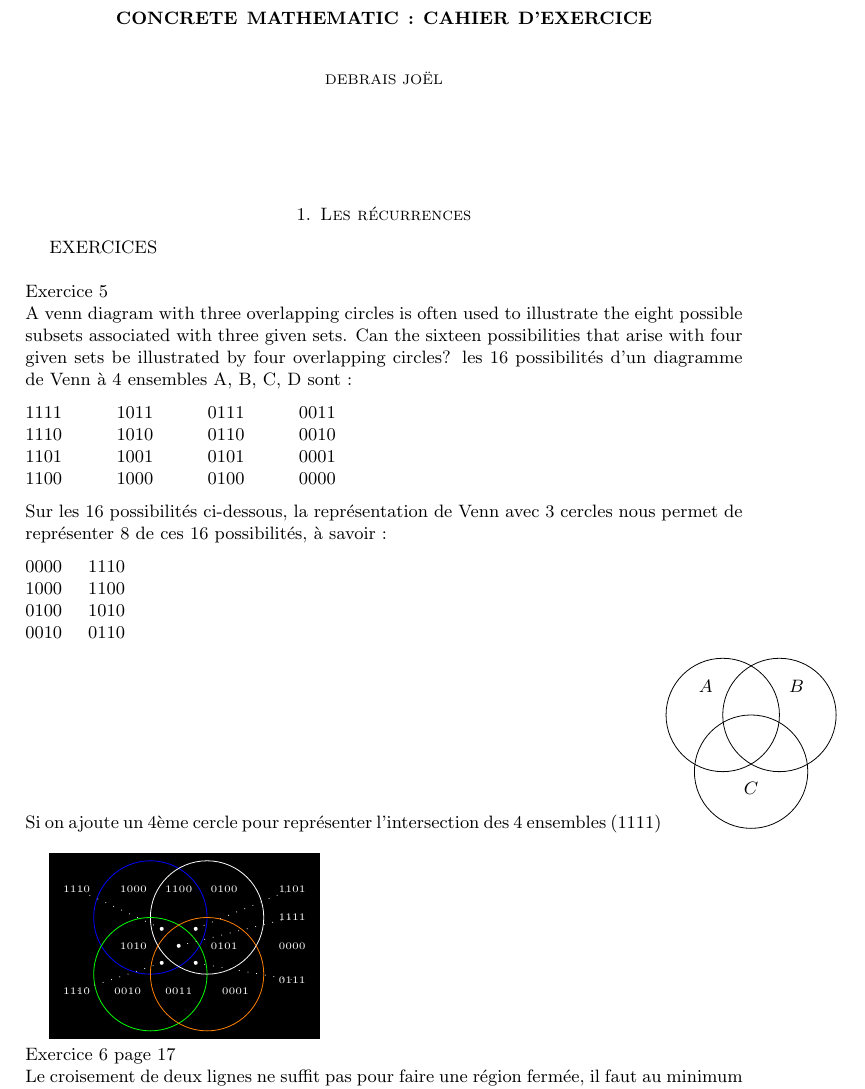
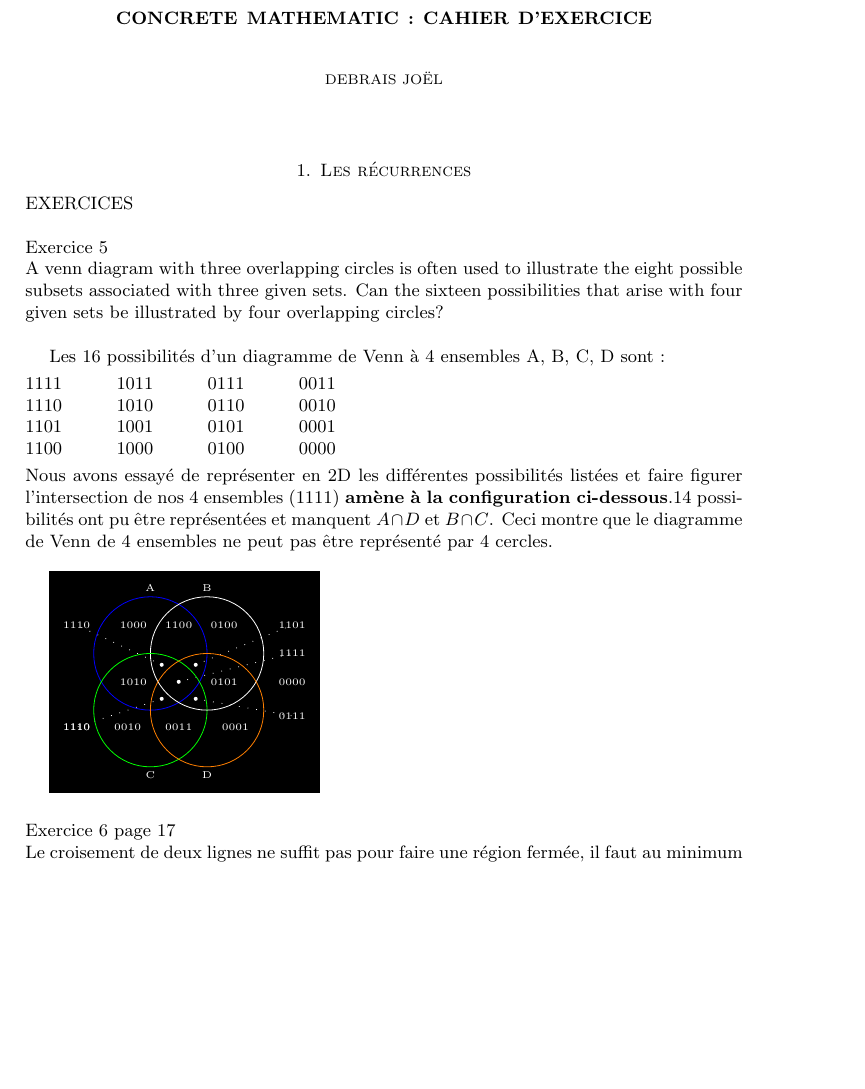
Before and after one commit to Jo-Deb/latex_work, a LaTeX problem sheet (ConcreteMathematics_ExercisesResolution.tex): part of page 1 of 3 before the commit and part of page 1 of 2 after it, cut so that both start at the same text, the shorter picture padded with empty space. Compiled offline with pdfLaTeX.

Commit message:
excercice 5 à peu près

```diff
--- a/ConcreteMathematics_ExercisesResolution.tex
+++ b/ConcreteMathematics_ExercisesResolution.tex
@@ -8,11 +8,12 @@
 \author{Debrais joël}
 \maketitle
 \section{Les récurrences}
-EXERCICES\newline\newline
+\noindent EXERCICES\newline\newline
 Exercice 5\\
 A venn diagram with three overlapping circles is often used to illustrate the eight possible subsets associated with three given sets.
-Can the sixteen possibilities that arise with four given sets be illustrated by four overlapping circles?
-les 16 possibilités d'un diagramme de Venn à 4 ensembles A, B, C, D sont :
+Can the sixteen possibilities that arise with four given sets be illustrated by four overlapping circles?\newline
+
+Les 16 possibilités d'un diagramme de Venn à 4 ensembles A, B, C, D sont :
 \begin{tabbing}
 \hspace{1.5cm} \= \hspace{1.5cm} \= \hspace{1.5cm} \= \hspace{1.5cm} \= \kill % Définit les positions des tabulations
 1111 \> 1011 \> 0111 \> 0011 \\
@@ -23,39 +24,18 @@ les 16 possibilités d'un diagramme de Venn à 4 ensembles A, B, C, D sont :
 %Si la 1ère possibilité est vraie alors
 %Si on essaie de représenter graphiquement quatre cercles en deux dimensions, chacun représentant un des ensembles ABCD, on aura des cercles qui ne sont %pas adjacents et dans ce cas impossible de représenter les 16 possibilités car si le cercle A et B ne se touchent pas alors $A \cap B = \emptyset $.
 %si les 4 cercles se touchent comme ci-dessous il ne \newline
- Sur les 16 possibilités ci-dessous, la représentation de Venn avec 3 cercles nous permet de représenter 8 de ces 16 possibilités, à savoir :
-\begin{tabbing}
-\hspace{1 cm} \= \hspace{1 cm}  \= \kill % Définit les positions des tabulations
-0000 \> 1110 \\
-1000 \> 1100 \\
-0100 \> 1010 \\
-0010 \> 0110
-\end{tabbing}
-Si on ajoute un 4ème cercle pour représenter l'intersection des 4 ensembles (1111)
-\begin{tikzpicture}
-	\draw (0, 0.0) circle [radius=1];
-	\draw (-0.3, 0.5) node {$A$};
-	\draw (1, 0.0) circle [radius=1];
-	\draw (1.3, 0.5) node {$B$};
-	\draw (0.5, -1) circle [radius=1];
-	\draw (0.5, -1.3) node {$C$};
-%	\draw (1, -0.75) circle [radius=20pt];
-\end{tikzpicture}
+ Nous avons essayé de représenter en 2D les différentes possibilités listées et faire figurer l'intersection de nos 4 ensembles (1111)
+ \textbf{amène à la configuration ci-dessous}.14 possibilités ont pu être représentées et manquent $A \cap D$ et $B \cap C$. Ceci montre que le diagramme
+ de Venn de 4 ensembles ne peut pas être représenté par 4 cercles.\newline
+
+
 \usetikzlibrary{backgrounds}
 \begin{tikzpicture}[background rectangle/.style={fill=black}, show background rectangle]
-	\draw[color=blue] (0, 0.0) circle [radius=1];
-	\draw[color=white] (-0.3, 0.5) node {$\text{\tiny 1000}$};
-	\draw[color=white] (0.5, 0.5) node {$\text{\tiny 1100}$};
-	\draw[color=white] (1.3, 0.5) node {$\text{\tiny 0100}$};
-	\draw[color=white] (1.5, -1.3) node {$\text{\tiny 0001}$};
-	\draw[color=white] (0.5, -1.3) node {$\text{\tiny 0011}$};
-	\draw[color=white] (-0.4, -1.3) node {$\text{\tiny 0010}$};
-	\draw[color=white] (1.3, -0.5) node {$\text{\tiny 0101}$};
-	\draw[color=white] (-0.3, -0.5) node {$\text{\tiny 1010}$};
-	\draw[color=white] (2.5, -0.5) node {$\text{\tiny 0000}$};
-	\draw[color=white] (1, 0.0) circle [radius=1];
-	\draw[color=green] (0, -1) circle [radius=1];
-	\draw[color=orange] (1, -1) circle [radius=1];
+
+	\draw[color=white] (0, 1.15) node {$\text{\tiny A}$};
+	\draw[color=white] (1, 1.15) node {$\text{\tiny B}$};
+	\draw[color=white] (0, -2.15) node {$\text{\tiny C}$};
+	\draw[color=white] (1, -2.15) node {$\text{\tiny D}$};
 	\fill    [white] (0.5,-0.5) circle [radius=1pt];
 	\draw[color=white, loosely dotted] (0.5,-0.5) -- (2.5, 0);
 	\draw[color=white] (2.5, 0) node {$\text{\tiny 1111}$};
@@ -71,8 +51,22 @@ Si on ajoute un 4ème cercle pour représenter l'intersection des 4 ensembles (1
 	\fill    [white] (0.2, -0.8) circle [radius=1pt];
 	\draw[color=white, loosely dotted] (0.2, -0.8) -- (-1.3, -1.3);
 	\draw[color=white] (-1.3, -1.3) node {$\text{\tiny 1110}$};
+	\draw[color=blue] (0, 0.0) circle [radius=1];
+	\draw[color=white] (-1.3, -1.3) node {$\text{\tiny 1110}$};
+	\draw[color=white] (-0.3, 0.5) node {$\text{\tiny 1000}$};
+	\draw[color=white] (0.5, 0.5) node {$\text{\tiny 1100}$};
+	\draw[color=white] (1.3, 0.5) node {$\text{\tiny 0100}$};
+	\draw[color=white] (1.5, -1.3) node {$\text{\tiny 0001}$};
+	\draw[color=white] (0.5, -1.3) node {$\text{\tiny 0011}$};
+	\draw[color=white] (-0.4, -1.3) node {$\text{\tiny 0010}$};
+	\draw[color=white] (1.3, -0.5) node {$\text{\tiny 0101}$};
+	\draw[color=white] (-0.3, -0.5) node {$\text{\tiny 1010}$};
+	\draw[color=white] (2.5, -0.5) node {$\text{\tiny 0000}$};
+	\draw[color=white] (1, 0.0) circle [radius=1];
+	\draw[color=green] (0, -1) circle [radius=1];
+	\draw[color=orange] (1, -1) circle [radius=1];
 \end{tikzpicture}
-\newline
+\newline\newline
 Exercice 6 page 17\newline
 Le croisement de deux lignes ne suffit pas pour faire une r\'{e}gion ferm\'{e}e, il faut au minimum trois lignes, la plus petite r\'{e}gion ferm\'{e}e est alors un triangle \newline
 \begin{tikzpicture}
```
